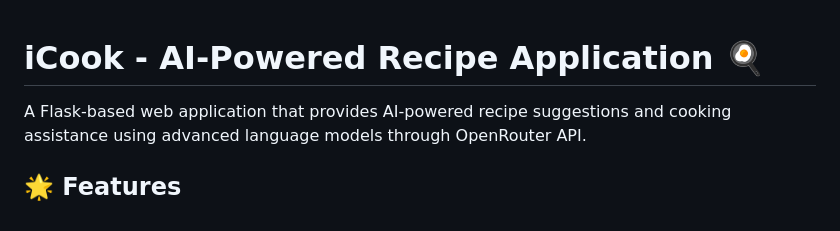
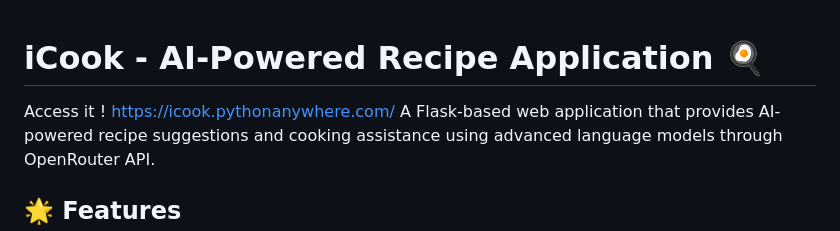
Before and after one commit to Rstzee/iCook, a Markdown page: README.md, the part around the change. Drawn GitHub-style.

Commit message:
Update README.md
added the free hosting domain

```diff
--- a/README.md
+++ b/README.md
@@ -1,5 +1,5 @@
 # iCook - AI-Powered Recipe Application 🍳
-
+Access it ! https://icook.pythonanywhere.com/
 A Flask-based web application that provides AI-powered recipe suggestions and cooking assistance using advanced language models through OpenRouter API.
 
 ## 🌟 Features
```
